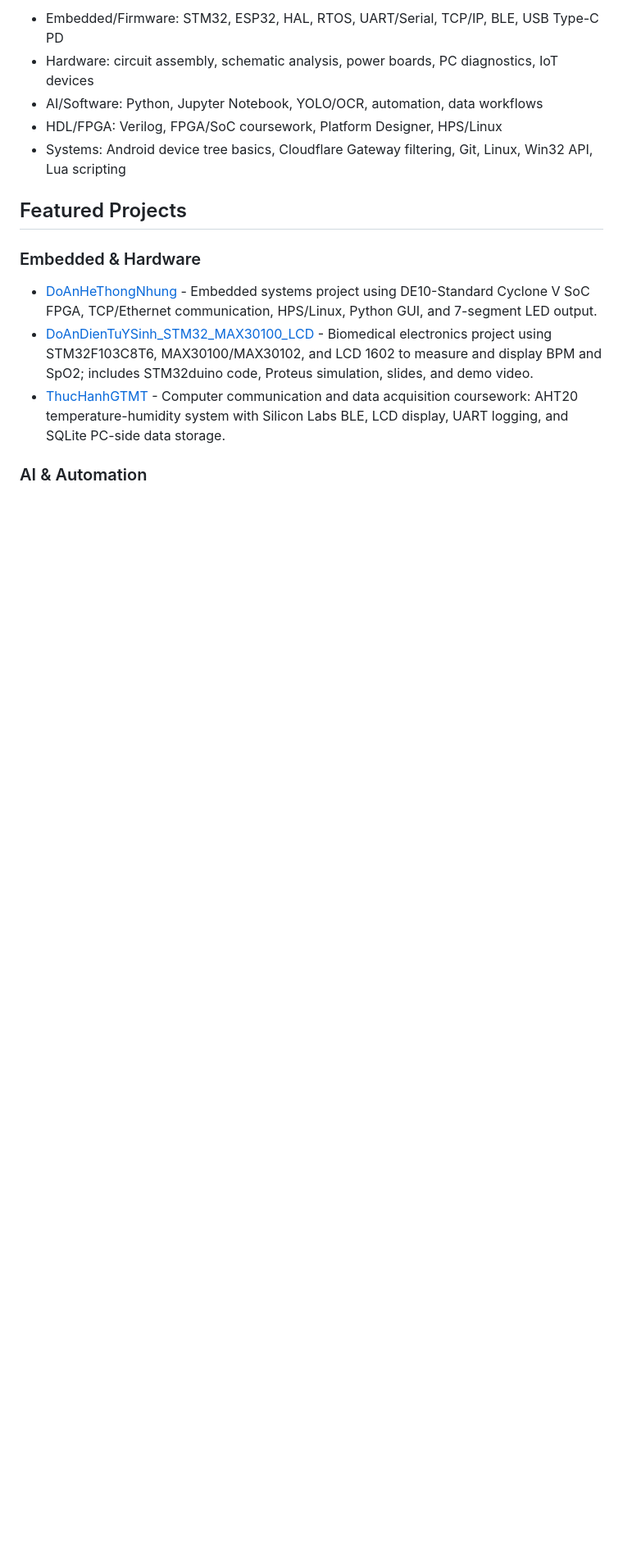
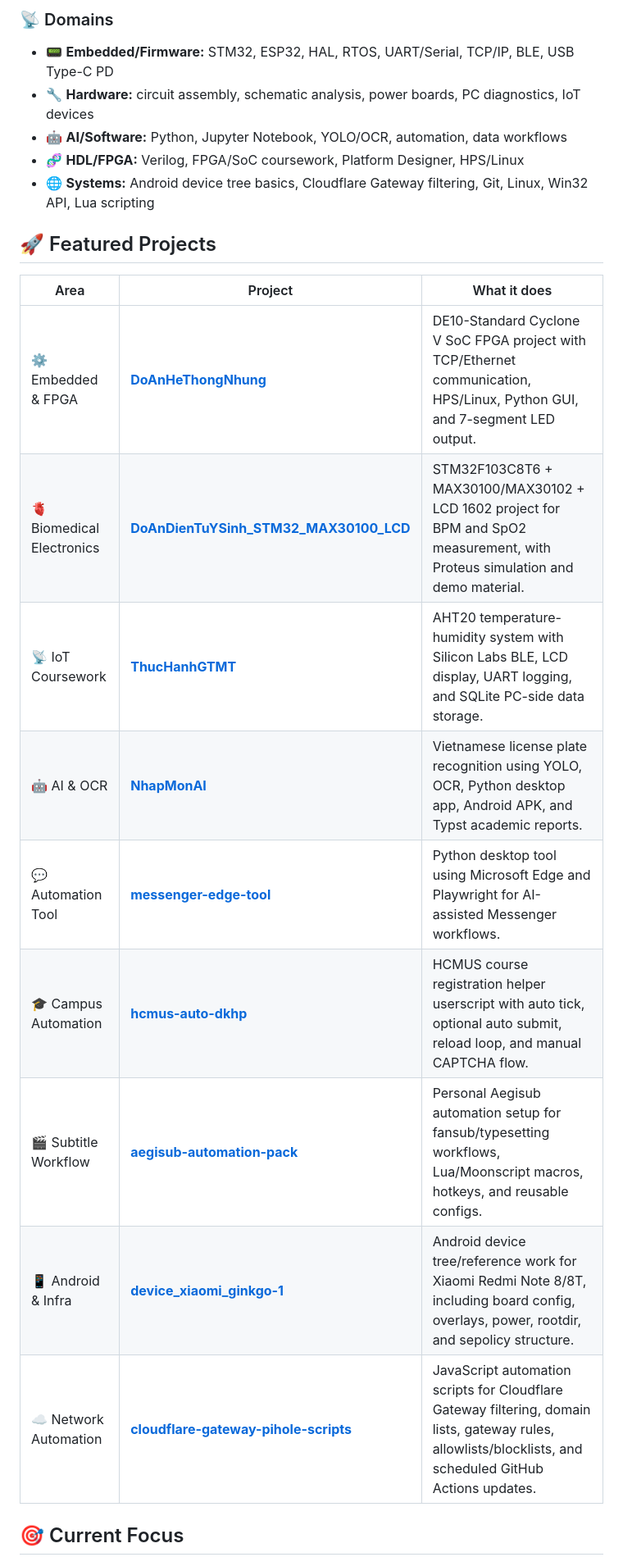
Before and after one commit to lhlizdabezt/lhlizdabezt, a Markdown page: README.md, the part around one of its changes. Shown at 82% size. Drawn GitHub-style; blank space fills up the shorter version.

```diff
--- a/README.md
+++ b/README.md
@@ -30,17 +65,25 @@ I build practical projects that connect hardware, firmware, desktop tools, appli
 
-- Embedded/Firmware: STM32, ESP32, HAL, RTOS, UART/Serial, TCP/IP, BLE, USB Type-C PD
-- Hardware: circuit assembly, schematic analysis, power boards, PC diagnostics, IoT devices
-- AI/Software: Python, Jupyter Notebook, YOLO/OCR, automation, data workflows
-- HDL/FPGA: Verilog, FPGA/SoC coursework, Platform Designer, HPS/Linux
-- Systems: Android device tree basics, Cloudflare Gateway filtering, Git, Linux, Win32 API, Lua scripting
+### 📡 Domains
 
-## Featured Projects
+- 📟 **Embedded/Firmware:** STM32, ESP32, HAL, RTOS, UART/Serial, TCP/IP, BLE, USB Type-C PD
+- 🔧 **Hardware:** circuit assembly, schematic analysis, power boards, PC diagnostics, IoT devices
+- 🤖 **AI/Software:** Python, Jupyter Notebook, YOLO/OCR, automation, data workflows
+- 🧬 **HDL/FPGA:** Verilog, FPGA/SoC coursework, Platform Designer, HPS/Linux
+- 🌐 **Systems:** Android device tree basics, Cloudflare Gateway filtering, Git, Linux, Win32 API, Lua scripting
 
-### Embedded & Hardware
+## 🚀 Featured Projects
 
-- [DoAnHeThongNhung](https://github.com/lhlizdabezt/DoAnHeThongNhung) - Embedded systems project using DE10-Standard Cyclone V SoC FPGA, TCP/Ethernet communication, HPS/Linux, Python GUI, and 7-segment LED output.
-- [DoAnDienTuYSinh_STM32_MAX30100_LCD](https://github.com/lhlizdabezt/DoAnDienTuYSinh_STM32_MAX30100_LCD) - Biomedical electronics project using STM32F103C8T6, MAX30100/MAX30102, and LCD 1602 to measure and display BPM and SpO2; includes STM32duino code, Proteus simulation, slides, and demo video.
-- [ThucHanhGTMT](https://github.com/lhlizdabezt/ThucHanhGTMT) - Computer communication and data acquisition coursework: AHT20 temperature-humidity system with Silicon Labs BLE, LCD display, UART logging, and SQLite PC-side data storage.
+| Area | Project | What it does |
+|---|---|---|
+| ⚙️ Embedded & FPGA | [**DoAnHeThongNhung**](https://github.com/lhlizdabezt/DoAnHeThongNhung) | DE10-Standard Cyclone V SoC FPGA project with TCP/Ethernet communication, HPS/Linux, Python GUI, and 7-segment LED output. |
+| 🫀 Biomedical Electronics | [**DoAnDienTuYSinh_STM32_MAX30100_LCD**](https://github.com/lhlizdabezt/DoAnDienTuYSinh_STM32_MAX30100_LCD) | STM32F103C8T6 + MAX30100/MAX30102 + LCD 1602 project for BPM and SpO2 measurement, with Proteus simulation and demo material. |
+| 📡 IoT Coursework | [**ThucHanhGTMT**](https://github.com/lhlizdabezt/ThucHanhGTMT) | AHT20 temperature-humidity system with Silicon Labs BLE, LCD display, UART logging, and SQLite PC-side data storage. |
+| 🤖 AI & OCR | [**NhapMonAI**](https://github.com/lhlizdabezt/NhapMonAI) | Vietnamese license plate recognition using YOLO, OCR, Python desktop app, Android APK, and Typst academic reports. |
+| 💬 Automation Tool | [**messenger-edge-tool**](https://github.com/lhlizdabezt/messenger-edge-tool) | Python desktop tool using Microsoft Edge and Playwright for AI-assisted Messenger workflows. |
+| 🎓 Campus Automation | [**hcmus-auto-dkhp**](https://github.com/lhlizdabezt/hcmus-auto-dkhp) | HCMUS course registration helper userscript with auto tick, optional auto submit, reload loop, and manual CAPTCHA flow. |
+| 🎬 Subtitle Workflow | [**aegisub-automation-pack**](https://github.com/lhlizdabezt/aegisub-automation-pack) | Personal Aegisub automation setup for fansub/typesetting workflows, Lua/Moonscript macros, hotkeys, and reusable configs. |
+| 📱 Android & Infra | [**device_xiaomi_ginkgo-1**](https://github.com/lhlizdabezt/device_xiaomi_ginkgo-1) | Android device tree/reference work for Xiaomi Redmi Note 8/8T, including board config, overlays, power, rootdir, and sepolicy structure. |
+| ☁️ Network Automation | [**cloudflare-gateway-pihole-scripts**](https://github.com/lhlizdabezt/cloudflare-gateway-pihole-scripts) | JavaScript automation scripts for Cloudflare Gateway filtering, domain lists, gateway rules, allowlists/blocklists, and scheduled GitHub Actions updates. |
 
-### AI & Automation
+## 🎯 Current Focus
 
```
Also changed, not shown: other parts of README.md (+77 -41 lines).
